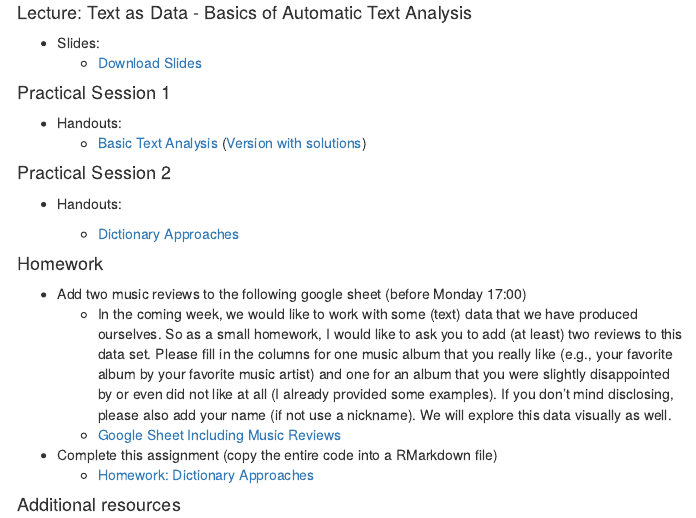
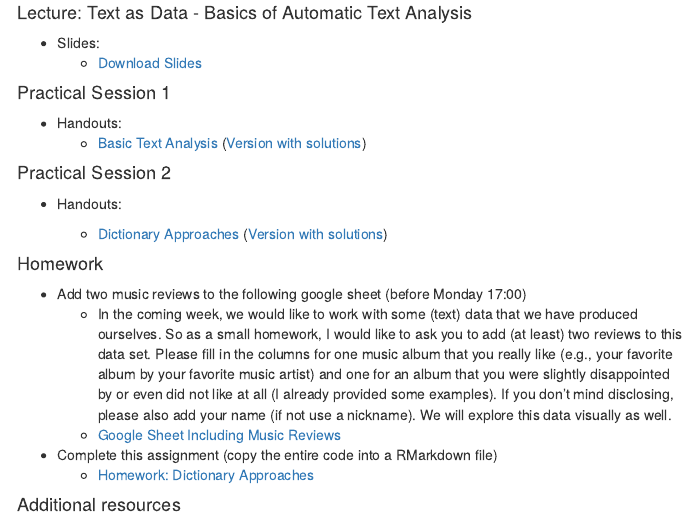
Before and after one commit to masurp/VU_CADC, an R Markdown document (material.Rmd): the page in a window 1100 px wide, from 2000 px down. The pictures show the output file material.html that the author committed with the source, opened offline; library style sheets and scripts come from the installed R packages; menus at the side of the page are left out.

Commit message:
Update material page.

```diff
--- a/material.Rmd
+++ b/material.Rmd
@@ -123,7 +123,7 @@ In the third cycle, students will work on their own research projects. Resources
 
 - Handouts:
 
-  - [Dictionary Approaches](https://github.com/masurp/VU_CADC/blob/main/tutorials/R_text_dictionary-approaches.md)
+  - [Dictionary Approaches](https://github.com/masurp/VU_CADC/blob/main/tutorials/R_text_dictionary-approaches.md) ([Version with solutions](https://github.com/masurp/VU_CADC/blob/main/tutorials/R_text_dictionary-approaches_complete.md))
 
 #### Homework
 
```
Also changed, not shown: material.html.
